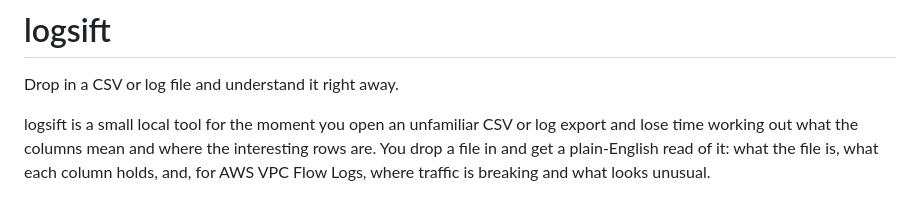
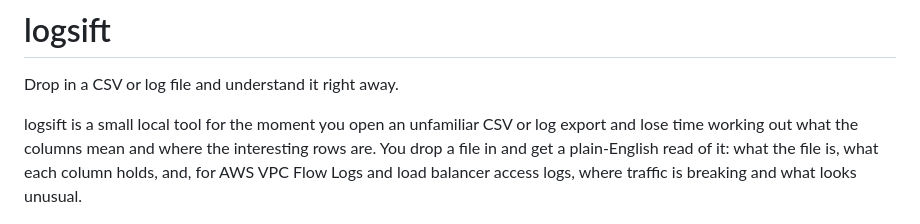
Before and after one commit to MrShaaba/logsift, a Markdown page: README.md, the part around one of its changes. GitHub-like rendering.

```diff
--- a/README.md
+++ b/README.md
@@ -5,7 +5,8 @@ Drop in a CSV or log file and understand it right away.
 logsift is a small local tool for the moment you open an unfamiliar CSV or log export and
 lose time working out what the columns mean and where the interesting rows are. You drop a
 file in and get a plain-English read of it: what the file is, what each column holds, and,
-for AWS VPC Flow Logs, where traffic is breaking and what looks unusual.
+for AWS VPC Flow Logs and load balancer access logs, where traffic is breaking and what
+looks unusual.
 
 ![logsift showing findings for a VPC Flow Log](docs/screenshot.png)
 
```
Also changed, not shown: other parts of README.md (+39 -11 lines), ROADMAP.md (+9 -4 lines), docs/screenshot-alb.png (added).
